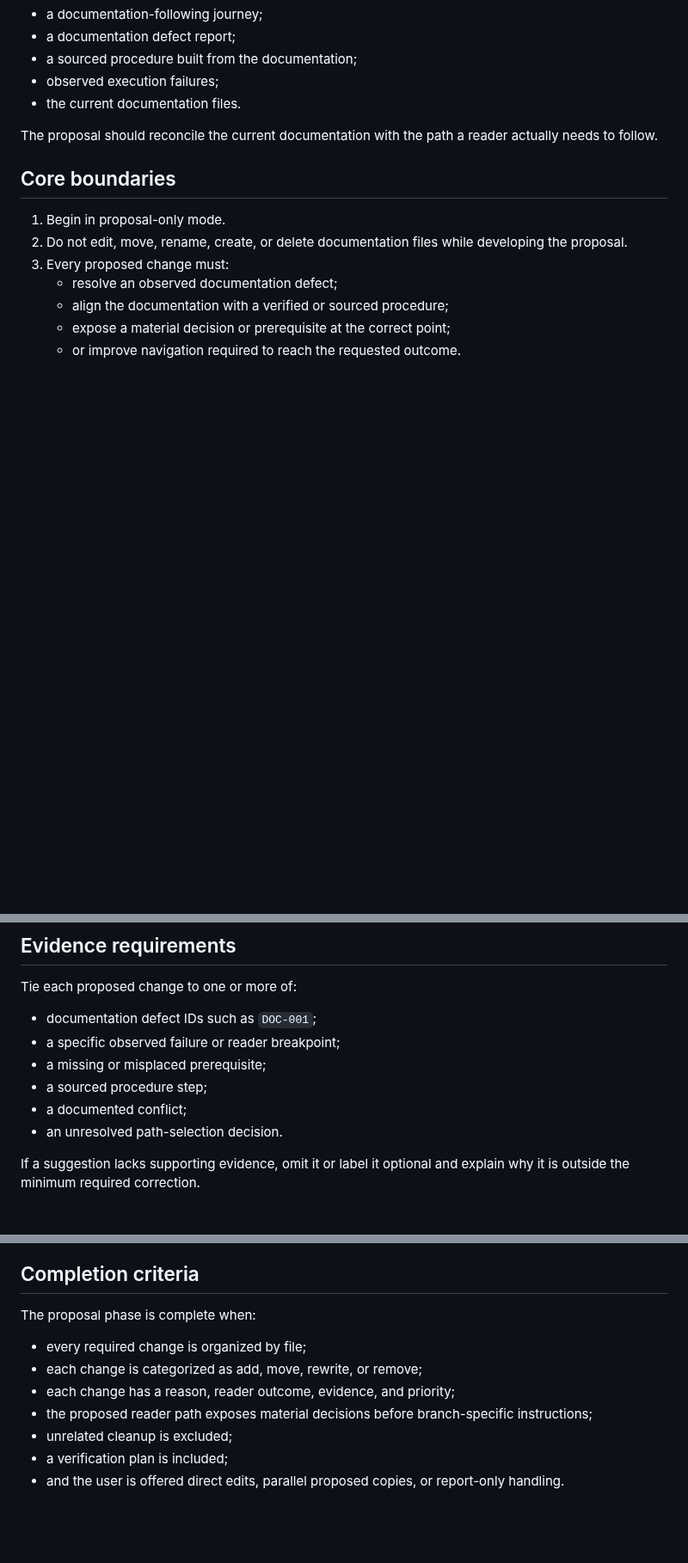
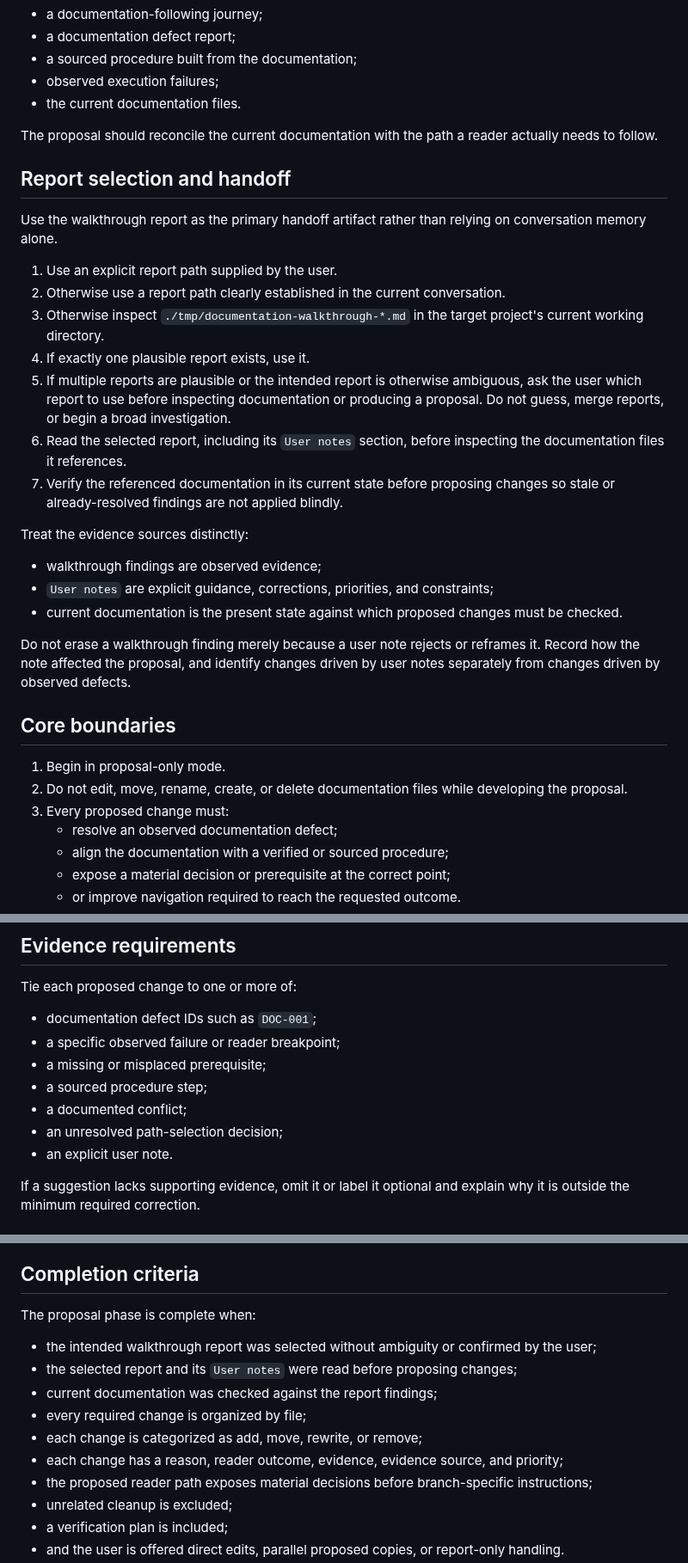
Before and after one commit to jmrozi1/ai-dev, a Markdown page: skills/propose-documentation-changes/SKILL.md, 3 parts joined by grey strips. Shown at 86% size. Rendered like a GitHub page; blank space fills up the shorter version.

Commit message:
Define walkthrough report handoff for documentation proposals

```diff
--- a/skills/propose-documentation-changes/SKILL.md
+++ b/skills/propose-documentation-changes/SKILL.md
@@ -24,6 +24,26 @@ Use this skill after one or more of the following are available:
 
 The proposal should reconcile the current documentation with the path a reader actually needs to follow.
 
+## Report selection and handoff
+
+Use the walkthrough report as the primary handoff artifact rather than relying on conversation memory alone.
+
+1. Use an explicit report path supplied by the user.
+2. Otherwise use a report path clearly established in the current conversation.
+3. Otherwise inspect `./tmp/documentation-walkthrough-*.md` in the target project's current working directory.
+4. If exactly one plausible report exists, use it.
+5. If multiple reports are plausible or the intended report is otherwise ambiguous, ask the user which report to use before inspecting documentation or producing a proposal. Do not guess, merge reports, or begin a broad investigation.
+6. Read the selected report, including its `User notes` section, before inspecting the documentation files it references.
+7. Verify the referenced documentation in its current state before proposing changes so stale or already-resolved findings are not applied blindly.
+
+Treat the evidence sources distinctly:
+
+- walkthrough findings are observed evidence;
+- `User notes` are explicit guidance, corrections, priorities, and constraints;
+- current documentation is the present state against which proposed changes must be checked.
+
+Do not erase a walkthrough finding merely because a user note rejects or reframes it. Record how the note affected the proposal, and identify changes driven by user notes separately from changes driven by observed defects.
+
 ## Core boundaries
 
 1. Begin in proposal-only mode.
@@ -48,7 +68,8 @@ Tie each proposed change to one or more of:
 - a missing or misplaced prerequisite;
 - a sourced procedure step;
 - a documented conflict;
-- an unresolved path-selection decision.
+- an unresolved path-selection decision;
+- an explicit user note.
 
 If a suggestion lacks supporting evidence, omit it or label it optional and explain why it is outside the minimum required correction.
 
@@ -267,9 +294,12 @@ Make no file changes. Leave the proposal ready for review or later implementatio
 
 The proposal phase is complete when:
 
+- the intended walkthrough report was selected without ambiguity or confirmed by the user;
+- the selected report and its `User notes` were read before proposing changes;
+- current documentation was checked against the report findings;
 - every required change is organized by file;
 - each change is categorized as add, move, rewrite, or remove;
-- each change has a reason, reader outcome, evidence, and priority;
+- each change has a reason, reader outcome, evidence, evidence source, and priority;
 - the proposed reader path exposes material decisions before branch-specific instructions;
 - unrelated cleanup is excluded;
 - a verification plan is included;
```
Also changed, not shown: other parts of skills/propose-documentation-changes/SKILL.md (+6 -0 lines).
